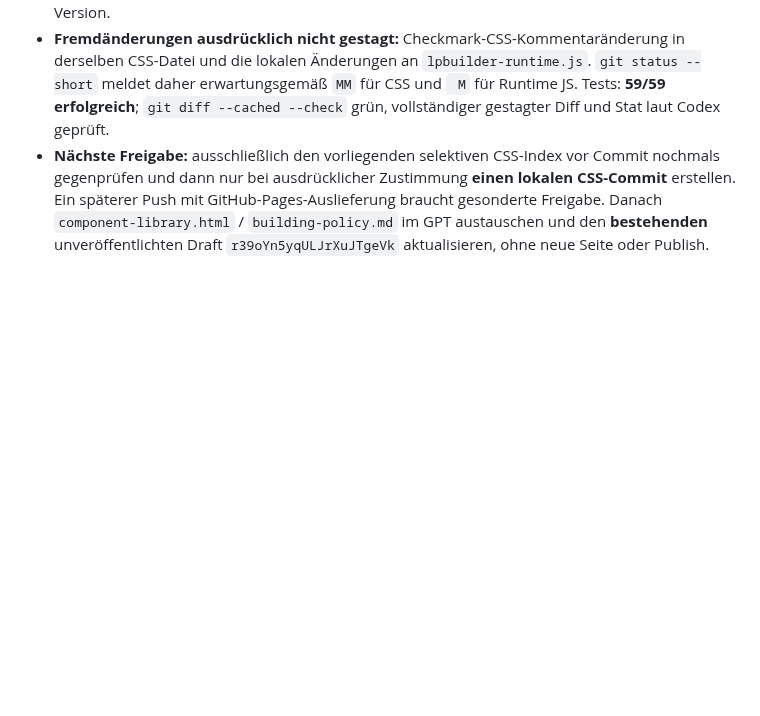
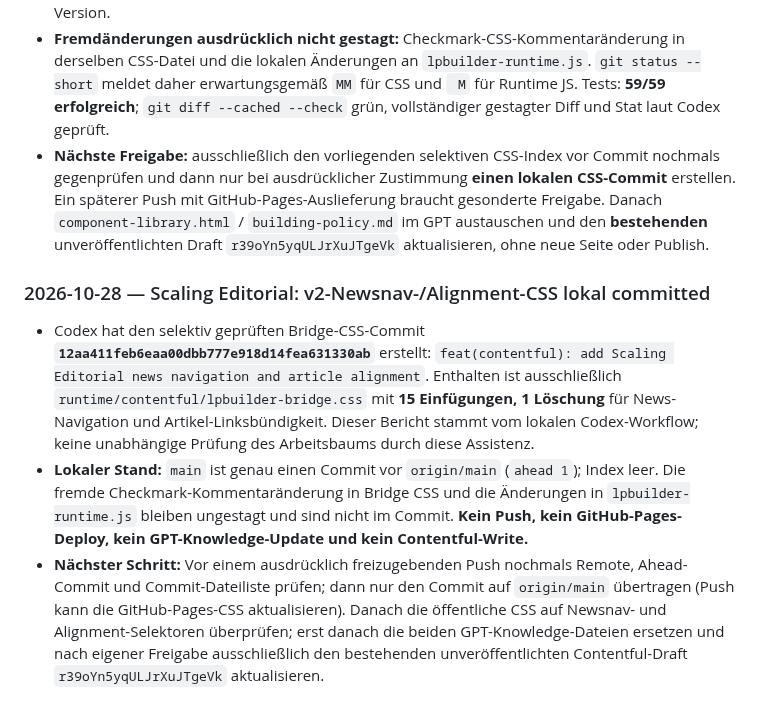
Before and after one commit to scout24-creative-ops/creative-ops, a Markdown page: documentation/2026-W44.md, the part around the change. GitHub-like rendering; blank space fills up the shorter version.

Commit message:
Record isolated local v2 editorial CSS commit and pending push

```diff
--- a/documentation/2026-W44.md
+++ b/documentation/2026-W44.md
@@ -179,3 +179,8 @@ No completed weekly summary yet.
 - Enthalten laut Staged Diff: eigenständige `.lpb-news-nav`-Styles mit 100vw Full-Bleed, 960-px-Innencontainer, türkisfarbener aktiver Rubrikmarkierung, Link-Fokuszustand, verstecktem Home-Label, horizontaler Mobil-Navigation, responsive Seitenabstände bei 669/1014 px sowie linksbündige 720-px-Artikel-Lesespalte (`margin-left: 0`) und Ausblendung des Artikel-Rubrik-Badges bei kombinierter Nutzung. Eine alte Zeile wird bewusst geändert; nicht rein additive Version.
 - **Fremdänderungen ausdrücklich nicht gestagt:** Checkmark-CSS-Kommentaränderung in derselben CSS-Datei und die lokalen Änderungen an `lpbuilder-runtime.js`. `git status --short` meldet daher erwartungsgemäß `MM` für CSS und ` M` für Runtime JS. Tests: **59/59 erfolgreich**; `git diff --cached --check` grün, vollständiger gestagter Diff und Stat laut Codex geprüft.
 - **Nächste Freigabe:** ausschließlich den vorliegenden selektiven CSS-Index vor Commit nochmals gegenprüfen und dann nur bei ausdrücklicher Zustimmung **einen lokalen CSS-Commit** erstellen. Ein späterer Push mit GitHub-Pages-Auslieferung braucht gesonderte Freigabe. Danach `component-library.html` / `building-policy.md` im GPT austauschen und den **bestehenden** unveröffentlichten Draft `r39oYn5yqULJrXuJTgeVk` aktualisieren, ohne neue Seite oder Publish.
+
+### 2026-10-28 — Scaling Editorial: v2-Newsnav-/Alignment-CSS lokal committed
+- Codex hat den selektiv geprüften Bridge-CSS-Commit **`12aa411feb6eaa00dbb777e918d14fea631330ab`** erstellt: `feat(contentful): add Scaling Editorial news navigation and article alignment`. Enthalten ist ausschließlich `runtime/contentful/lpbuilder-bridge.css` mit **15 Einfügungen, 1 Löschung** für News-Navigation und Artikel-Linksbündigkeit. Dieser Bericht stammt vom lokalen Codex-Workflow; keine unabhängige Prüfung des Arbeitsbaums durch diese Assistenz.
+- **Lokaler Stand:** `main` ist genau einen Commit vor `origin/main` (`ahead 1`); Index leer. Die fremde Checkmark-Kommentaränderung in Bridge CSS und die Änderungen in `lpbuilder-runtime.js` bleiben ungestagt und sind nicht im Commit. **Kein Push, kein GitHub-Pages-Deploy, kein GPT-Knowledge-Update und kein Contentful-Write.**
+- **Nächster Schritt:** Vor einem ausdrücklich freizugebenden Push nochmals Remote, Ahead-Commit und Commit-Dateiliste prüfen; dann nur den Commit auf `origin/main` übertragen (Push kann die GitHub-Pages-CSS aktualisieren). Danach die öffentliche CSS auf Newsnav- und Alignment-Selektoren überprüfen; erst danach die beiden GPT-Knowledge-Dateien ersetzen und nach eigener Freigabe ausschließlich den bestehenden unveröffentlichten Contentful-Draft `r39oYn5yqULJrXuJTgeVk` aktualisieren.
```
